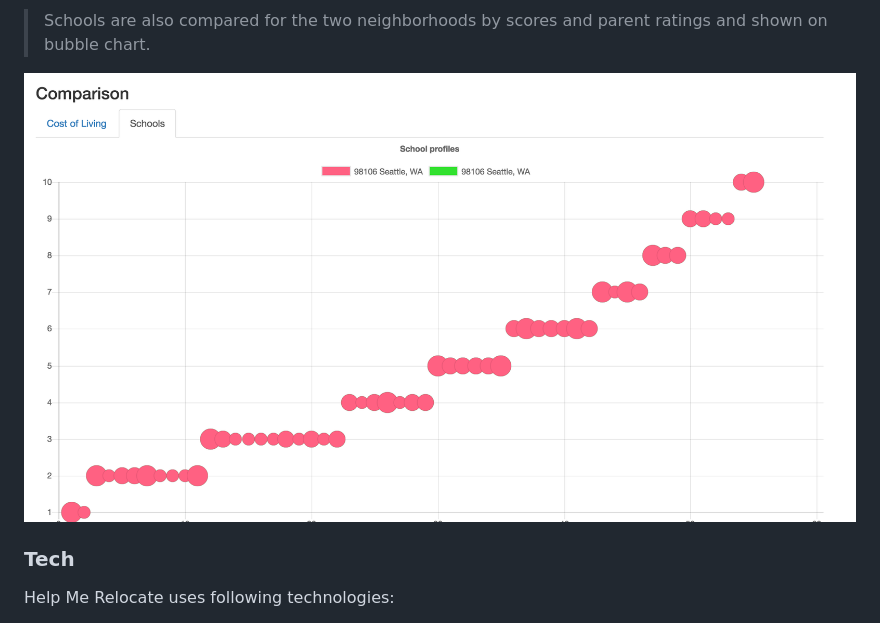
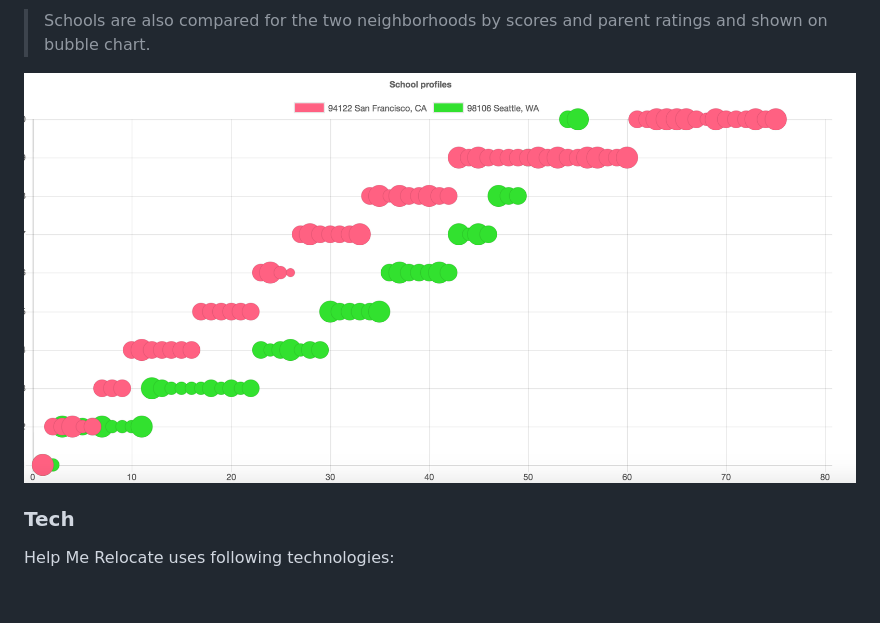
Before and after one commit to MadhuriHB/HelpMeRelocate, a Markdown page: README.md, the part around the change. Drawn GitHub-style; pictures changed too: static/images/comparison_schools_new.png (added); blank space fills up the shorter version.

```diff
--- a/README.md
+++ b/README.md
@@ -49,7 +49,7 @@ You can also:
 
 >Schools are also compared for the two neighborhoods by scores and parent ratings  and shown on bubble chart.
 
-![Help Me Relocate Comparison schools page](/static/images/compare_schools.png)
+![Help Me Relocate Comparison schools page](/static/images/comparison_schools_new.png)
 
 ### Tech
 
```
Also changed, not shown: 3 other files.
